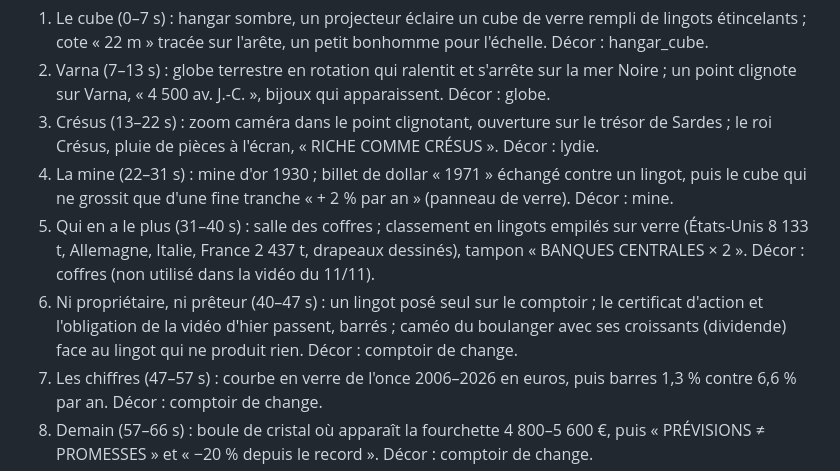
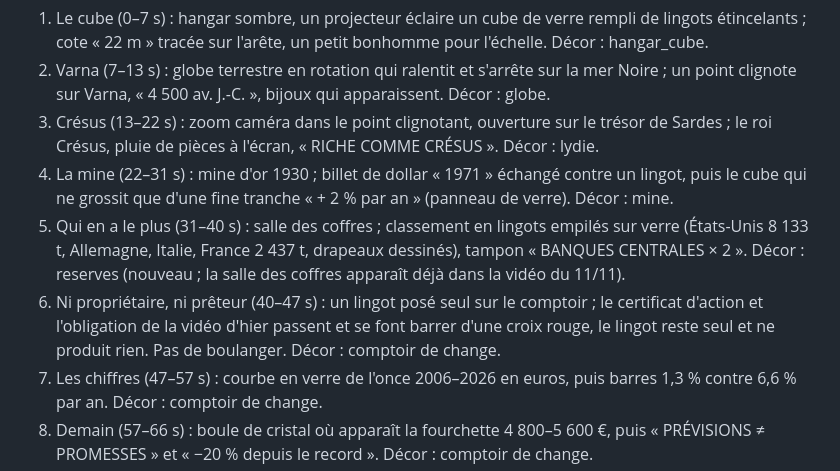
Before and after one commit to nicolas-laur/actions_benefices, a Markdown page: episodes/2026-11-12_or/script.md, the part around the change. GitHub-like rendering.

```diff
--- a/episodes/2026-11-12_or/script.md
+++ b/episodes/2026-11-12_or/script.md
@@ -28,8 +28,8 @@ Alors l'or : valeur refuge, ou placement qui dort ?
 2. Varna (7–13 s) : globe terrestre en rotation qui ralentit et s'arrête sur la mer Noire ; un point clignote sur Varna, « 4 500 av. J.-C. », bijoux qui apparaissent. Décor : globe.
 3. Crésus (13–22 s) : zoom caméra dans le point clignotant, ouverture sur le trésor de Sardes ; le roi Crésus, pluie de pièces à l'écran, « RICHE COMME CRÉSUS ». Décor : lydie.
 4. La mine (22–31 s) : mine d'or 1930 ; billet de dollar « 1971 » échangé contre un lingot, puis le cube qui ne grossit que d'une fine tranche « + 2 % par an » (panneau de verre). Décor : mine.
-5. Qui en a le plus (31–40 s) : salle des coffres ; classement en lingots empilés sur verre (États-Unis 8 133 t, Allemagne, Italie, France 2 437 t, drapeaux dessinés), tampon « BANQUES CENTRALES × 2 ». Décor : coffres (non utilisé dans la vidéo du 11/11).
-6. Ni propriétaire, ni prêteur (40–47 s) : un lingot posé seul sur le comptoir ; le certificat d'action et l'obligation de la vidéo d'hier passent, barrés ; caméo du boulanger avec ses croissants (dividende) face au lingot qui ne produit rien. Décor : comptoir de change.
+5. Qui en a le plus (31–40 s) : salle des coffres ; classement en lingots empilés sur verre (États-Unis 8 133 t, Allemagne, Italie, France 2 437 t, drapeaux dessinés), tampon « BANQUES CENTRALES × 2 ». Décor : reserves (nouveau ; la salle des coffres apparaît déjà dans la vidéo du 11/11).
+6. Ni propriétaire, ni prêteur (40–47 s) : un lingot posé seul sur le comptoir ; le certificat d'action et l'obligation de la vidéo d'hier passent et se font barrer d'une croix rouge, le lingot reste seul et ne produit rien. Pas de boulanger. Décor : comptoir de change.
 7. Les chiffres (47–57 s) : courbe en verre de l'once 2006–2026 en euros, puis barres 1,3 % contre 6,6 % par an. Décor : comptoir de change.
 8. Demain (57–66 s) : boule de cristal où apparaît la fourchette 4 800–5 600 €, puis « PRÉVISIONS ≠ PROMESSES » et « −20 % depuis le record ». Décor : comptoir de change.
 9. Question (66–70 s) : retour au cube dans le hangar, un lingot en bonnet de nuit qui ronfle ; « Valeur refuge ou placement qui dort ? ». Décor : hangar_cube.
```
Also changed, not shown: episodes/2026-11-12_or/prompts_gemini.md (+4 -3 lines).
